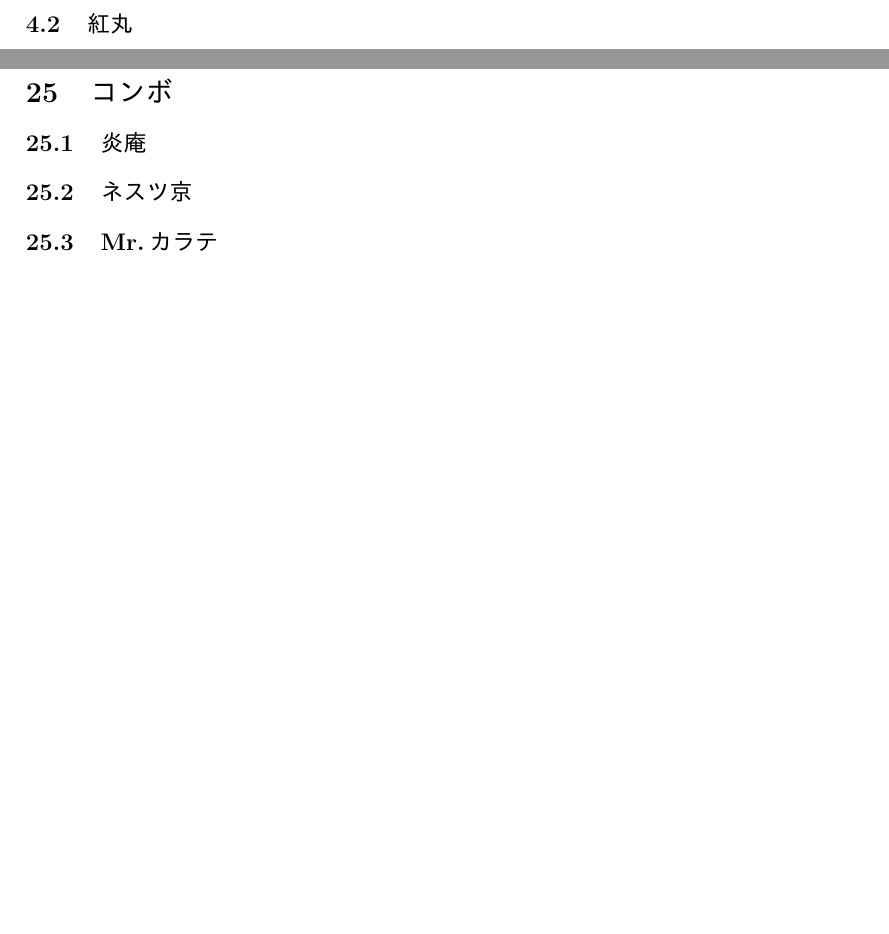
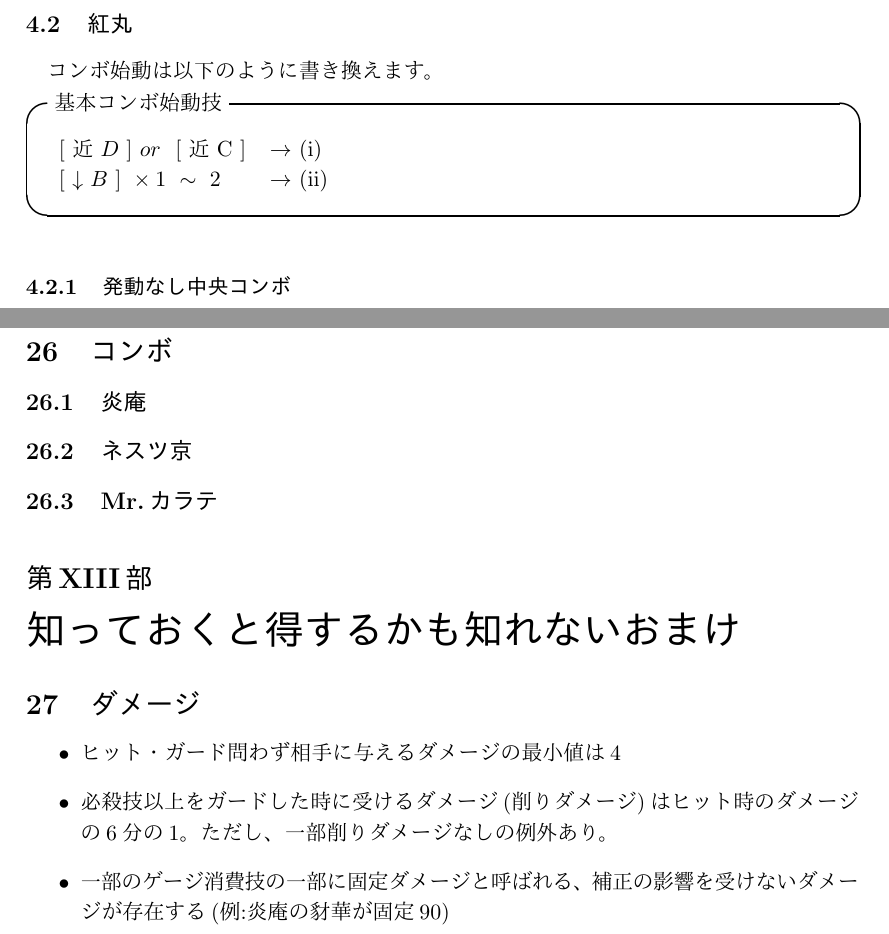
Before and after one commit to matsugen/KOF13Combo, a LaTeX document (document.tex): two parts of pages 14 and 59 of 59 before the commit and two parts of pages 15 and 62 of 62 after it, joined at a grey line, cut so that both start at the same text, the shorter picture padded with empty space. The pictures show the PDF file document.pdf that the author committed with the source.

Commit message:
一部コンボ始動を記載。アテナまで

```diff
--- a/document.tex
+++ b/document.tex
@@ -699,4 +703,21 @@ $\searrow$ $\rightarrow$ のように()がある場合、その部分は省略
 \end{classify}
 \newpage
 \subsection{紅丸}
+コンボ始動は以下のように書き換えます。
+\begin{itembox}[l]{基本コンボ始動技}
+\begin{tabular}{ll}
+\lbrack\ 近\ $D\ \rbrack\ or\ \ \lbrack\ 近\ $C$\ \rbrack$&$\rightarrow$\
+(\rnum{1})\\
+\lbrack\ $\downarrow$\ $B\ \rbrack\ \times 1\ \sim\ 2$&$\rightarrow$\
+(\rnum{2})
+\end{tabular}
+\end{itembox}
+\subsubsection{発動なし中央コンボ}
+
+\newpage
 \subsection{大門}
+\begin{itembox}[l]{基本コンボ始動技}
+\begin{tabular}{ll}
+\lbrack\ 近\ $C$\ \rbrack\ (\ \Cancel\ \lbrack\ $\searrow$\ $C$\ \rbrack\ )
+&$\rightarrow$\ (\rnum{1})\\
+(\ \lbrack\ 立$A\ \times 1\ \sim\ 2\ \rbrack$\ \Cancel\ )\ 立$B$&$\rightarrow$\
@@ -794,7 +818,34 @@ $\searrow$ $\rightarrow$ のように()がある場合、その部分は省略
 \newpage
 \section{コンボ}
 \subsection{テリー}
+\begin{itembox}[l]{基本コンボ始動技}
+\begin{tabular}{ll}
+\lbrack\ 近\ $D\ \rbrack\ or\ \ \lbrack\ 近\ $C$\ \rbrack$\
+\Cancel\ \lbrack\ $\searrow$\ $C$\ \rbrack&$\rightarrow$\ (\rnum{1})\\
+$\lbrack\ \downarrow$\ $A\ \rbrack\ $\Cancel\ $\lbrack\
+\downarrow\ B\ \rbrack$\ \Cancel\ $\lbrack\ \downarrow\ C\
+\rbrack$\ or\ $\lbrack\ \searrow\ C\ \rbrack$&$\rightarrow$\ (\rnum{2})\\
+$\lbrack$\ 近\ $C\ \rbrack$\ or\ $\lbrack$\ 近\ $D\ \rbrack$\ \Cancel\  \lbrack\
+$\searrow$\ $C$\ \rbrack&$\rightarrow$\ (\rnum{3})
+\end{tabular}
+\end{itembox}
 \newpage
 \subsection{アンディ}
+\begin{itembox}[l]{基本コンボ始動技}
+\begin{tabular}{ll}
+$\lbrack$\ 近\
+$C(1)\ \rbrack$\ or\ $\lbrack$\ 近\ $C\ \rbrack$\ or\ $\lbrack$\ 近\ $D\
+\rbrack$\ \Cancel\ $\lbrack\ \rightarrow\ A\ \rbrack$&$\rightarrow$\
+(\rnum{1})\\
+$\lbrack\ \downarrow\ B\ \rbrack$\ \Cancel\ $(\ \lbrack\ \downarrow\ A\
+\rbrack$\ or\ $\lbrack\ \downarrow\ B\ \rbrack\ )$\Cancel\ $\lbrack\ \rightarrow\ A\
+\rbrack$&$\rightarrow$\ (\rnum{2})\\
+\end{tabular}
+\end{itembox}
 \newpage
 \subsection{ジョー}
+\begin{itembox}[l]{基本コンボ始動技}
+\begin{tabular}{ll}
+$\lbrack$\ 近\ $C\ \rbrack$\ or\ $\lbrack$\ 立\ $D\ \rbrack$\ \Cancel\ $\lbrack\
+\rightarrow\ B\ \rbrack$ &$\rightarrow$\ (\rnum{1})\\
+$\lbrack$\ 立\ $A\ \rbrack$\ or\ $\lbrack\ \downarrow\ B\ \rbrack\ \times\ 1
@@ -891,3 +945,11 @@ $\searrow$ $\rightarrow$ のように()がある場合、その部分は省略
 酔操・轟欄炎炮&\hado\hado\ +\ $B\ D$&方向キーで向き変化
 \end{tabular}
 \end{itembox}
+\newpage
+\section{コンボ}
+\subsection{アテナ}
+\begin{itembox}[l]{基本コンボ始動技}
+\begin{tabular}{ll}
+$\lbrack$\ 近\ $C\ \rbrack$\ or\ $\lbrack$\ 屈\ $C\ \rbrack$\ \Cancel\ $\lbrack\
+\rightarrow\ B\ \rbrack$ &$\rightarrow$\ (\rnum{1})\\
+$\lbrack$\ 立\ $A\ \rbrack$\ or\ $\lbrack\ \downarrow\ B\ \rbrack\ \times\ 1
@@ -1767,4 +1834,12 @@ R.E.D.Kick&\gyakusyoryu\ +\ $B$\ or\ $D$&EX版相手サーチ\\%%備考%%
 \subsection{炎庵}
 \subsection{ネスツ京}
 \subsection{Mr.カラテ}
+
+\part{知っておくと得するかも知れないおまけ}
+\section{ダメージ}
+\begin{itemize}
+  \item ヒット・ガード問わず相手に与えるダメージの最小値は4
+  \item 必殺技以上をガードした時に受けるダメージ(削りダメージ)はヒット時のダメージの6分の1。ただし、一部削りダメージなしの例外あり。
+  \item 一部のゲージ消費技の一部に固定ダメージと呼ばれる、補正の影響を受けないダメージが存在する(例:炎庵の豺華が固定90)
+\end{itemize}
 \end{document}
```
Also changed, not shown: document.pdf, document.tex (21 more changed lines).
